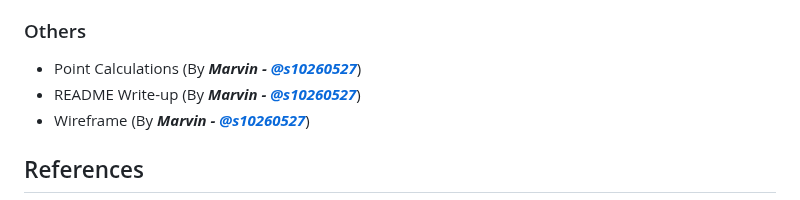
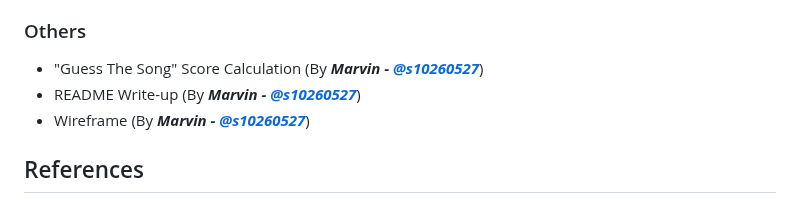
Before and after one commit to schromrvin/FED-Assignment-2, a Markdown page: README.md, the part around the change. Drawn GitHub-style.

```diff
--- a/README.md
+++ b/README.md
@@ -84,7 +84,7 @@ Here are some of the materials used in the development of the website.
 - "Flappy Artists" Gamemode (Front-end & JavaScript) (By ***Marvin -*** [***@s10260527***](https://github.com/s10260527))
 
 ### Others
-- Point Calculations (By ***Marvin -*** [***@s10260527***](https://github.com/s10260527))
+- "Guess The Song" Score Calculation (By ***Marvin -*** [***@s10260527***](https://github.com/s10260527))
 - README Write-up (By ***Marvin -*** [***@s10260527***](https://github.com/s10260527))
 - Wireframe (By ***Marvin -*** [***@s10260527***](https://github.com/s10260527))
 
```
